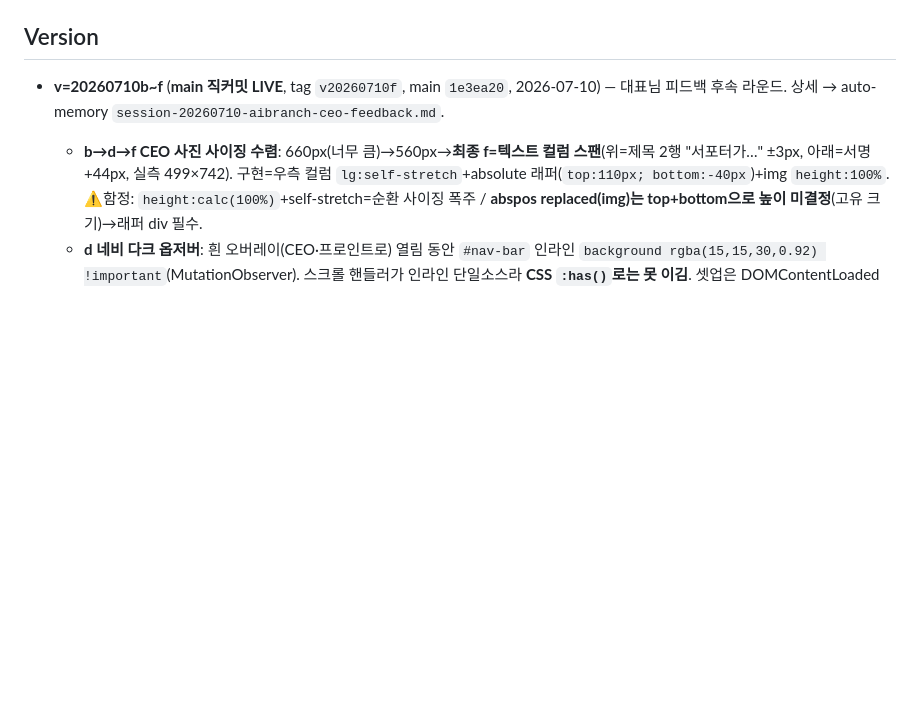
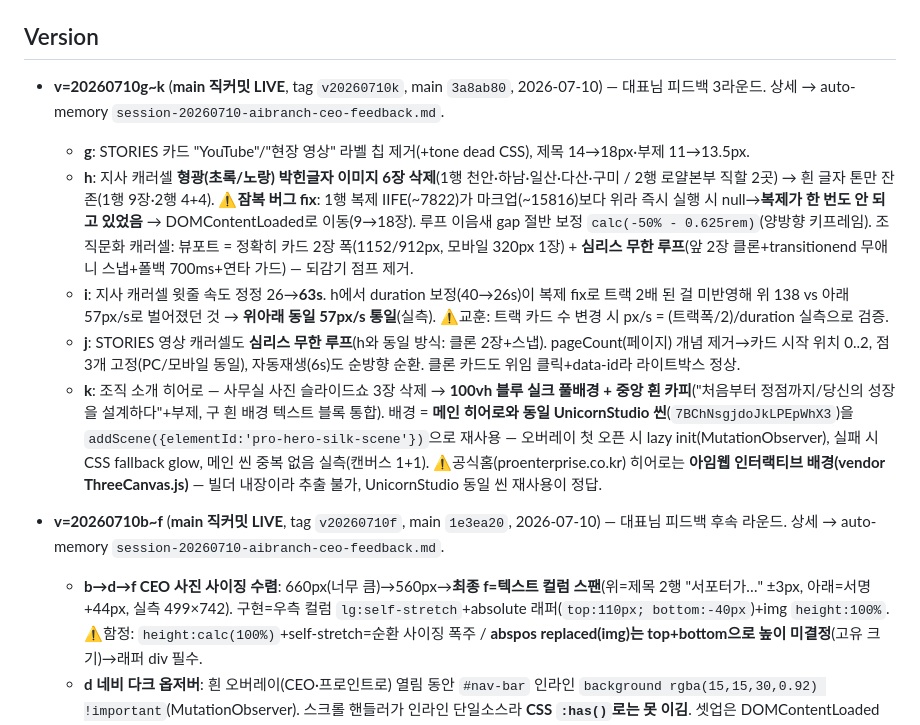
Before and after one commit to proenterpriseai/Pro_ai-branch, a Markdown page: CLAUDE.md, the part around the change. Drawn GitHub-style; blank space fills up the shorter version.

Commit message:
docs(claude): Version v=20260710g~k 기록

```diff
--- a/CLAUDE.md
+++ b/CLAUDE.md
@@ -237,6 +237,12 @@ sessionStorage._flag_sol_pdf='true'; location.reload();
 
 ## Version
 
+- **v=20260710g~k** (**main 직커밋 LIVE**, tag `v20260710k`, main `3a8ab80`, 2026-07-10) — 대표님 피드백 3라운드. 상세 → auto-memory `session-20260710-aibranch-ceo-feedback.md`.
+  - **g**: STORIES 카드 "YouTube"/"현장 영상" 라벨 칩 제거(+tone dead CSS), 제목 14→18px·부제 11→13.5px.
+  - **h**: 지사 캐러셀 **형광(초록/노랑) 박힌글자 이미지 6장 삭제**(1행 천안·하남·일산·다산·구미 / 2행 로얄본부 직할 2곳) → 흰 글자 톤만 잔존(1행 9장·2행 4+4). ⚠️**잠복 버그 fix**: 1행 복제 IIFE(~7822)가 마크업(~15816)보다 위라 즉시 실행 시 null→**복제가 한 번도 안 되고 있었음** → DOMContentLoaded로 이동(9→18장). 루프 이음새 gap 절반 보정 `calc(-50% - 0.625rem)`(양방향 키프레임). 조직문화 캐러셀: 뷰포트 = 정확히 카드 2장 폭(1152/912px, 모바일 320px 1장) + **심리스 무한 루프**(앞 2장 클론+transitionend 무애니 스냅+폴백 700ms+연타 가드) — 되감기 점프 제거.
+  - **i**: 지사 캐러셀 윗줄 속도 정정 26→**63s**. h에서 duration 보정(40→26s)이 복제 fix로 트랙 2배 된 걸 미반영해 위 138 vs 아래 57px/s로 벌어졌던 것 → **위아래 동일 57px/s 통일**(실측). ⚠️교훈: 트랙 카드 수 변경 시 px/s = (트랙폭/2)/duration 실측으로 검증.
+  - **j**: STORIES 영상 캐러셀도 **심리스 무한 루프**(h와 동일 방식: 클론 2장+스냅). pageCount(페이지) 개념 제거→카드 시작 위치 0..2, 점 3개 고정(PC/모바일 동일), 자동재생(6s)도 순방향 순환. 클론 카드도 위임 클릭+data-id라 라이트박스 정상.
+  - **k**: 조직 소개 히어로 — 사무실 사진 슬라이드쇼 3장 삭제 → **100vh 블루 실크 풀배경 + 중앙 흰 카피**("처음부터 정점까지/당신의 성장을 설계하다"+부제, 구 흰 배경 텍스트 블록 통합). 배경 = **메인 히어로와 동일 UnicornStudio 씬**(`7BChNsgjdoJkLPEpWhX3`)을 `addScene({elementId:'pro-hero-silk-scene'})`으로 재사용 — 오버레이 첫 오픈 시 lazy init(MutationObserver), 실패 시 CSS fallback glow, 메인 씬 중복 없음 실측(캔버스 1+1). ⚠️공식홈(proenterprise.co.kr) 히어로는 **아임웹 인터랙티브 배경(vendor ThreeCanvas.js)** — 빌더 내장이라 추출 불가, UnicornStudio 동일 씬 재사용이 정답.
 - **v=20260710b~f** (**main 직커밋 LIVE**, tag `v20260710f`, main `1e3ea20`, 2026-07-10) — 대표님 피드백 후속 라운드. 상세 → auto-memory `session-20260710-aibranch-ceo-feedback.md`.
   - **b→d→f CEO 사진 사이징 수렴**: 660px(너무 큼)→560px→**최종 f=텍스트 컬럼 스팬**(위=제목 2행 "서포터가…" ±3px, 아래=서명+44px, 실측 499×742). 구현=우측 컬럼 `lg:self-stretch`+absolute 래퍼(`top:110px; bottom:-40px`)+img `height:100%`. ⚠️함정: `height:calc(100%)`+self-stretch=순환 사이징 폭주 / **abspos replaced(img)는 top+bottom으로 높이 미결정**(고유 크기)→래퍼 div 필수.
   - **d 네비 다크 옵저버**: 흰 오버레이(CEO·프로인트로) 열림 동안 `#nav-bar` 인라인 `background rgba(15,15,30,0.92) !important`(MutationObserver). 스크롤 핸들러가 인라인 단일소스라 **CSS `:has()`로는 못 이김**. 셋업은 DOMContentLoaded 후(프로인트로 마크업이 스크립트 아래).
```
